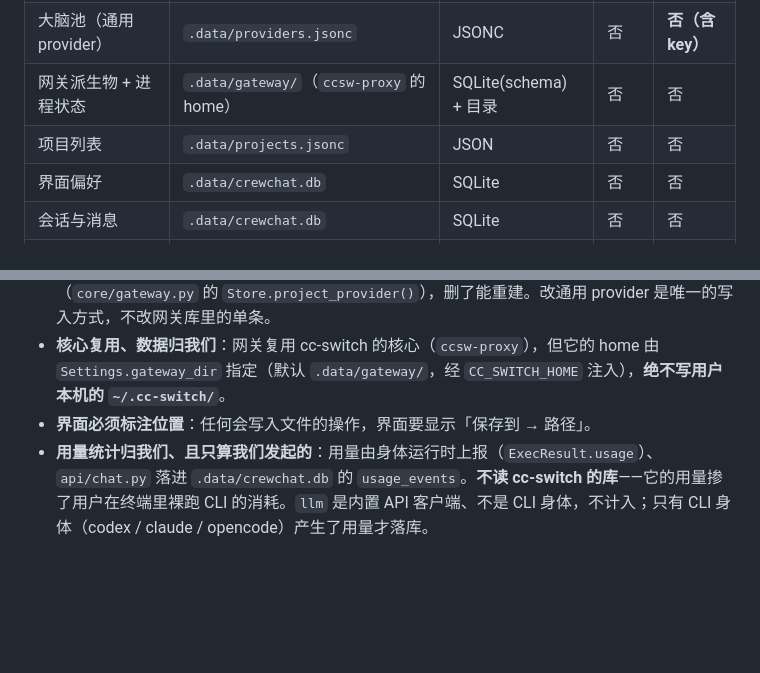
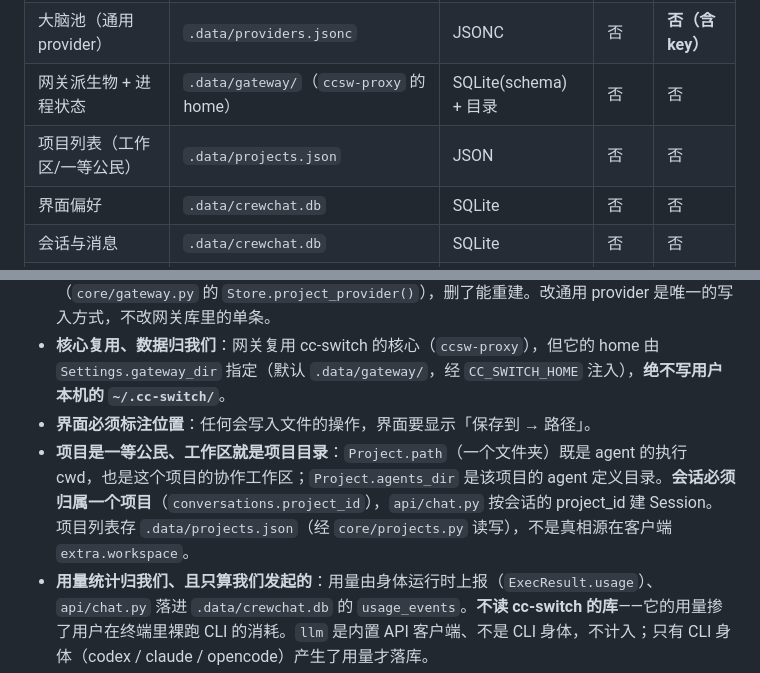
Before and after one commit to pengtao199/CrewChat, a Markdown page: AGENTS/truth-sources.md, 2 parts joined by grey strips. Drawn GitHub-style; blank space fills up the shorter version.

Commit message:
docs: project as first-class (workspace = project dir)

```diff
--- a/AGENTS/truth-sources.md
+++ b/AGENTS/truth-sources.md
@@ -15,7 +15,7 @@
 | Agent 定义 | `config/agents/*.jsonc` | JSONC | 否 | 是 |
 | 大脑池（通用 provider） | `.data/providers.jsonc` | JSONC | 否 | **否（含 key）** |
 | 网关派生物 + 进程状态 | `.data/gateway/`（`ccsw-proxy` 的 home） | SQLite(schema) + 目录 | 否 | 否 |
-| 项目列表 | `.data/projects.jsonc` | JSON | 否 | 否 |
+| 项目列表（工作区/一等公民） | `.data/projects.json` | JSON | 否 | 否 |
 | 界面偏好 | `.data/crewchat.db` | SQLite | 否 | 否 |
 | 会话与消息 | `.data/crewchat.db` | SQLite | 否 | 否 |
 | 用量统计（经本 app 的 CLI 身体） | `.data/crewchat.db`（`usage_events`） | SQLite | 否 | 否 |
@@ -33,6 +33,7 @@
 - **网关库是派生物**：网关里按 CLI 分的那几份 provider 由通用 provider **投影**而来（`core/gateway.py` 的 `Store.project_provider()`），删了能重建。改通用 provider 是唯一的写入方式，不改网关库里的单条。
 - **核心复用、数据归我们**：网关复用 cc-switch 的核心（`ccsw-proxy`），但它的 home 由 `Settings.gateway_dir` 指定（默认 `.data/gateway/`，经 `CC_SWITCH_HOME` 注入），**绝不写用户本机的 `~/.cc-switch/`**。
 - **界面必须标注位置**：任何会写入文件的操作，界面要显示「保存到 → 路径」。
+- **项目是一等公民、工作区就是项目目录**：`Project.path`（一个文件夹）既是 agent 的执行 cwd，也是这个项目的协作工作区；`Project.agents_dir` 是该项目的 agent 定义目录。**会话必须归属一个项目**（`conversations.project_id`），`api/chat.py` 按会话的 project_id 建 Session。项目列表存 `.data/projects.json`（经 `core/projects.py` 读写），不是真相源在客户端 `extra.workspace`。
 - **用量统计归我们、且只算我们发起的**：用量由身体运行时上报（`ExecResult.usage`）、`api/chat.py` 落进 `.data/crewchat.db` 的 `usage_events`。**不读 cc-switch 的库**——它的用量掺了用户在终端里裸跑 CLI 的消耗。`llm` 是内置 API 客户端、不是 CLI 身体，不计入；只有 CLI 身体（codex / claude / opencode）产生了用量才落库。
 
 ## 具体规则
```
Also changed, not shown: AGENTS/api-contract.md (+2 -0 lines), AGENTS/architecture.md (+2 -0 lines).
